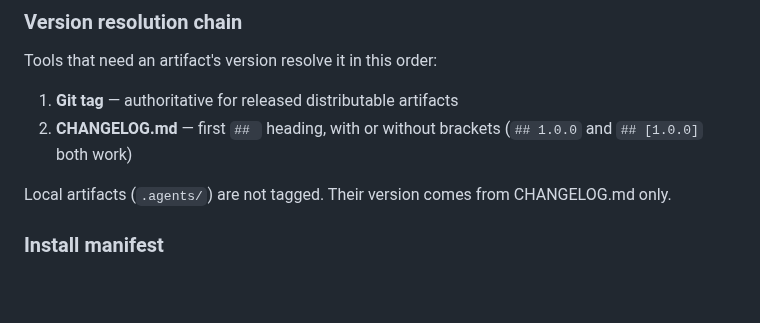
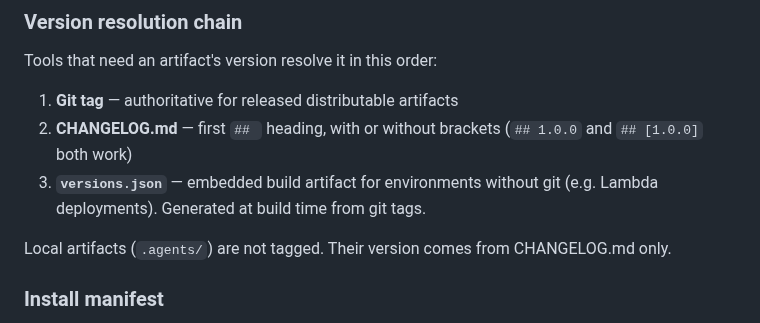
Before and after one commit to tovrleaf/openkata, a Markdown page: docs/adr/0005-version-distributed-artifacts.md, the part around the change. Drawn GitHub-style; blank space fills up the shorter version.

```diff
--- a/docs/adr/0005-version-distributed-artifacts.md
+++ b/docs/adr/0005-version-distributed-artifacts.md
@@ -55,6 +55,9 @@ Tools that need an artifact's version resolve it in this order:
 1. **Git tag** — authoritative for released distributable artifacts
 2. **CHANGELOG.md** — first `## ` heading, with or without brackets
    (`## 1.0.0` and `## [1.0.0]` both work)
+3. **`versions.json`** — embedded build artifact for environments
+   without git (e.g. Lambda deployments). Generated at build time
+   from git tags.
 
 Local artifacts (`.agents/`) are not tagged. Their version comes
 from CHANGELOG.md only.
```
Also changed, not shown: docs/adr/0007-server-rendered-website.md (+1 -1 lines), docs/adr/0010-deploy-mcp-to-lambda.md (added, +293 -0 lines).
